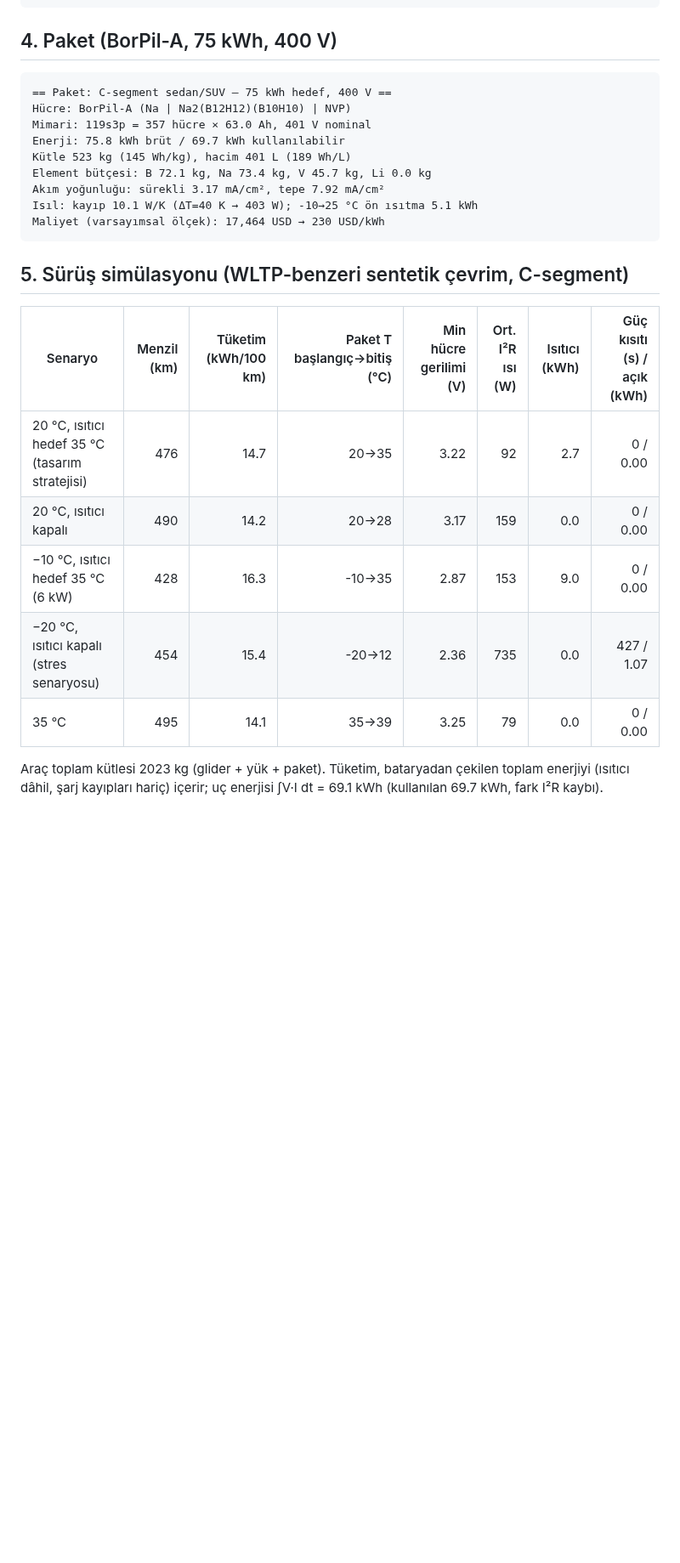
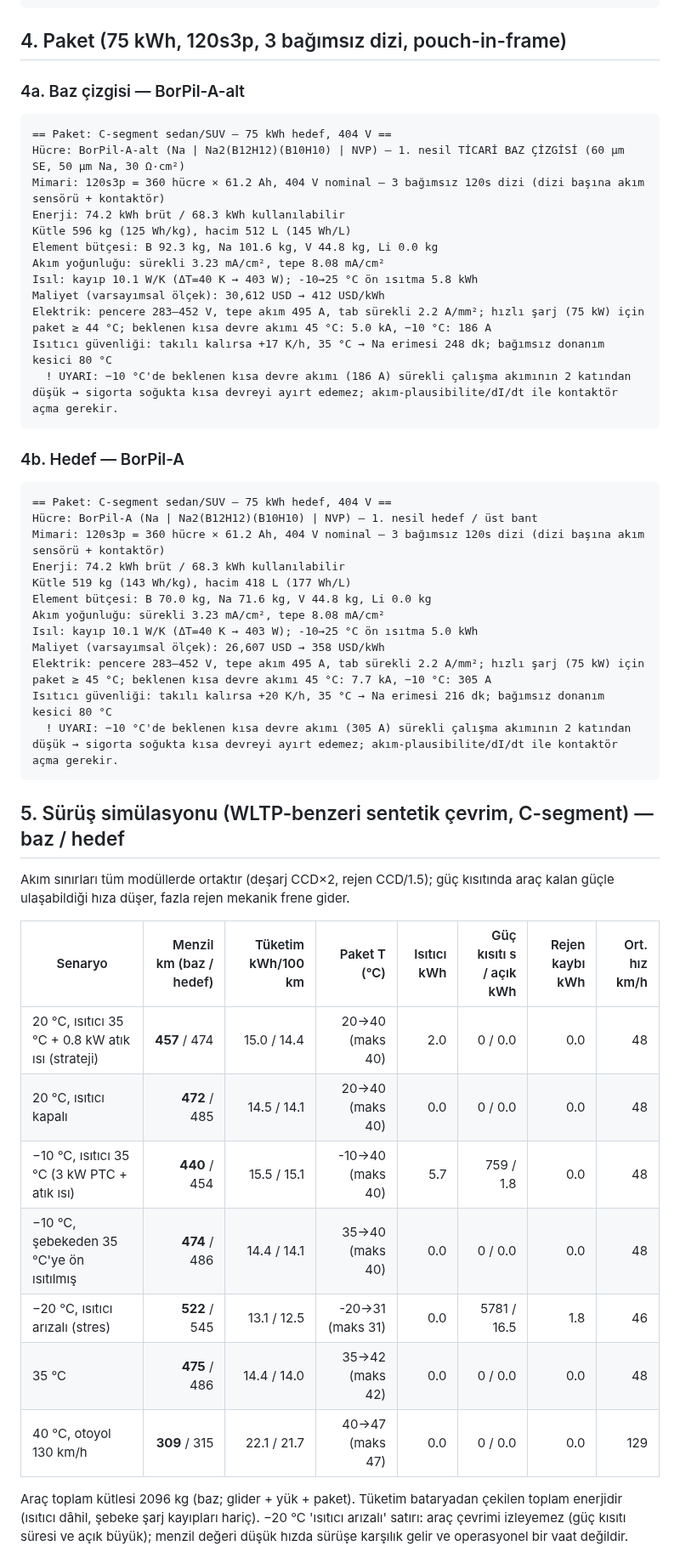
Before and after one commit to yildirimdogru/BorPil, a Markdown page: cikti/RAPOR.md, the part around one of its changes. Shown at 85% size. Drawn GitHub-style; blank space fills up the shorter version.

````diff
--- a/cikti/RAPOR.md
+++ b/cikti/RAPOR.md
@@ -176,29 +176,53 @@ Element bütçesi: B 0.58 kg/kWh, Na 0.26 kg/kWh, V 0.00 kg/kWh, Li 0.00 kg/kWh
 Malzeme maliyeti (varsayımsal ölçek): 381 USD/kWh
 ```
 
-## 4. Paket (BorPil-A, 75 kWh, 400 V)
+## 4. Paket (75 kWh, 120s3p, 3 bağımsız dizi, pouch-in-frame)
 
+### 4a. Baz çizgisi — BorPil-A-alt
 ```
-== Paket: C-segment sedan/SUV — 75 kWh hedef, 400 V ==
-Hücre: BorPil-A (Na | Na2(B12H12)(B10H10) | NVP)
-Mimari: 119s3p = 357 hücre × 63.0 Ah, 401 V nominal
-Enerji: 75.8 kWh brüt / 69.7 kWh kullanılabilir
-Kütle 523 kg (145 Wh/kg), hacim 401 L (189 Wh/L)
-Element bütçesi: B 72.1 kg, Na 73.4 kg, V 45.7 kg, Li 0.0 kg
-Akım yoğunluğu: sürekli 3.17 mA/cm², tepe 7.92 mA/cm²
-Isıl: kayıp 10.1 W/K (ΔT=40 K → 403 W); -10→25 °C ön ısıtma 5.1 kWh
-Maliyet (varsayımsal ölçek): 17,464 USD → 230 USD/kWh
+== Paket: C-segment sedan/SUV — 75 kWh hedef, 404 V ==
+Hücre: BorPil-A-alt (Na | Na2(B12H12)(B10H10) | NVP) — 1. nesil TİCARİ BAZ ÇİZGİSİ (60 µm SE, 50 µm Na, 30 Ω·cm²)
+Mimari: 120s3p = 360 hücre × 61.2 Ah, 404 V nominal — 3 bağımsız 120s dizi (dizi başına akım sensörü + kontaktör)
+Enerji: 74.2 kWh brüt / 68.3 kWh kullanılabilir
+Kütle 596 kg (125 Wh/kg), hacim 512 L (145 Wh/L)
+Element bütçesi: B 92.3 kg, Na 101.6 kg, V 44.8 kg, Li 0.0 kg
+Akım yoğunluğu: sürekli 3.23 mA/cm², tepe 8.08 mA/cm²
+Isıl: kayıp 10.1 W/K (ΔT=40 K → 403 W); -10→25 °C ön ısıtma 5.8 kWh
+Maliyet (varsayımsal ölçek): 30,612 USD → 412 USD/kWh
+Elektrik: pencere 283–452 V, tepe akım 495 A, tab sürekli 2.2 A/mm²; hızlı şarj (75 kW) için paket ≥ 44 °C; beklenen kısa devre akımı 45 °C: 5.0 kA, −10 °C: 186 A
+Isıtıcı güvenliği: takılı kalırsa +17 K/h, 35 °C → Na erimesi 248 dk; bağımsız donanım kesici 80 °C
+  ! UYARI: −10 °C'de beklenen kısa devre akımı (186 A) sürekli çalışma akımının 2 katından düşük → sigorta soğukta kısa devreyi ayırt edemez; akım-plausibilite/dI/dt ile kontaktör açma gerekir.
 ```
 
-## 5. Sürüş simülasyonu (WLTP-benzeri sentetik çevrim, C-segment)
+### 4b. Hedef — BorPil-A
+```
+== Paket: C-segment sedan/SUV — 75 kWh hedef, 404 V ==
+Hücre: BorPil-A (Na | Na2(B12H12)(B10H10) | NVP) — 1. nesil hedef / üst bant
+Mimari: 120s3p = 360 hücre × 61.2 Ah, 404 V nominal — 3 bağımsız 120s dizi (dizi başına akım sensörü + kontaktör)
+Enerji: 74.2 kWh brüt / 68.3 kWh kullanılabilir
+Kütle 519 kg (143 Wh/kg), hacim 418 L (177 Wh/L)
+Element bütçesi: B 70.0 kg, Na 71.6 kg, V 44.8 kg, Li 0.0 kg
+Akım yoğunluğu: sürekli 3.23 mA/cm², tepe 8.08 mA/cm²
+Isıl: kayıp 10.1 W/K (ΔT=40 K → 403 W); -10→25 °C ön ısıtma 5.0 kWh
+Maliyet (varsayımsal ölçek): 26,607 USD → 358 USD/kWh
+Elektrik: pencere 283–452 V, tepe akım 495 A, tab sürekli 2.2 A/mm²; hızlı şarj (75 kW) için paket ≥ 45 °C; beklenen kısa devre akımı 45 °C: 7.7 kA, −10 °C: 305 A
+Isıtıcı güvenliği: takılı kalırsa +20 K/h, 35 °C → Na erimesi 216 dk; bağımsız donanım kesici 80 °C
+  ! UYARI: −10 °C'de beklenen kısa devre akımı (305 A) sürekli çalışma akımının 2 katından düşük → sigorta soğukta kısa devreyi ayırt edemez; akım-plausibilite/dI/dt ile kontaktör açma gerekir.
+```
 
-| Senaryo | Menzil (km) | Tüketim (kWh/100 km) | Paket T başlangıç→bitiş (°C) | Min hücre gerilimi (V) | Ort. I²R ısı (W) | Isıtıcı (kWh) | Güç kısıtı (s) / açık (kWh) |
+## 5. Sürüş simülasyonu (WLTP-benzeri sentetik çevrim, C-segment) — baz / hedef
+
+Akım sınırları tüm modüllerde ortaktır (deşarj CCD×2, rejen CCD/1.5); güç kısıtında araç kalan güçle ulaşabildiği hıza düşer, fazla rejen mekanik frene gider.
+
+| Senaryo | Menzil km (baz / hedef) | Tüketim kWh/100 km | Paket T (°C) | Isıtıcı kWh | Güç kısıtı s / açık kWh | Rejen kaybı kWh | Ort. hız km/h |
 |---|---:|---:|---:|---:|---:|---:|---:|
-| 20 °C, ısıtıcı hedef 35 °C (tasarım stratejisi) | 476 | 14.7 | 20→35 | 3.22 | 92 | 2.7 | 0 / 0.00 |
-| 20 °C, ısıtıcı kapalı | 490 | 14.2 | 20→28 | 3.17 | 159 | 0.0 | 0 / 0.00 |
-| −10 °C, ısıtıcı hedef 35 °C (6 kW) | 428 | 16.3 | -10→35 | 2.87 | 153 | 9.0 | 0 / 0.00 |
-| −20 °C, ısıtıcı kapalı (stres senaryosu) | 454 | 15.4 | -20→12 | 2.36 | 735 | 0.0 | 427 / 1.07 |
-| 35 °C | 495 | 14.1 | 35→39 | 3.25 | 79 | 0.0 | 0 / 0.00 |
+| 20 °C, ısıtıcı 35 °C + 0.8 kW atık ısı (strateji) | **457** / 474 | 15.0 / 14.4 | 20→40 (maks 40) | 2.0 | 0 / 0.0 | 0.0 | 48 |
+| 20 °C, ısıtıcı kapalı | **472** / 485 | 14.5 / 14.1 | 20→40 (maks 40) | 0.0 | 0 / 0.0 | 0.0 | 48 |
+| −10 °C, ısıtıcı 35 °C (3 kW PTC + atık ısı) | **440** / 454 | 15.5 / 15.1 | -10→40 (maks 40) | 5.7 | 759 / 1.8 | 0.0 | 48 |
+| −10 °C, şebekeden 35 °C'ye ön ısıtılmış | **474** / 486 | 14.4 / 14.1 | 35→40 (maks 40) | 0.0 | 0 / 0.0 | 0.0 | 48 |
+| −20 °C, ısıtıcı arızalı (stres) | **522** / 545 | 13.1 / 12.5 | -20→31 (maks 31) | 0.0 | 5781 / 16.5 | 1.8 | 46 |
+| 35 °C | **475** / 486 | 14.4 / 14.0 | 35→42 (maks 42) | 0.0 | 0 / 0.0 | 0.0 | 48 |
+| 40 °C, otoyol 130 km/h | **309** / 315 | 22.1 / 21.7 | 40→47 (maks 47) | 0.0 | 0 / 0.0 | 0.0 | 129 |
 
-Araç toplam kütlesi 2023 kg (glider + yük + paket). Tüketim, bataryadan çekilen toplam enerjiyi (ısıtıcı dâhil, şarj kayıpları hariç) içerir; uç enerjisi ∫V·I dt = 69.1 kWh (kullanılan 69.7 kWh, fark I²R kaybı).
+Araç toplam kütlesi 2096 kg (baz; glider + yük + paket). Tüketim bataryadan çekilen toplam enerjidir (ısıtıcı dâhil, şebeke şarj kayıpları hariç). −20 °C 'ısıtıcı arızalı' satırı: araç çevrimi izleyemez (güç kısıtı süresi ve açık büyük); menzil değeri düşük hızda sürüşe karşılık gelir ve operasyonel bir vaat değildir.
 
````
Also changed, not shown: other parts of cikti/RAPOR.md (+103 -59 lines), cikti/duyarlilik.png, cikti/enerji_yogunlugu.png, cikti/guc_ve_desarj.png, cikti/isitma_ve_sarj.png (added), cikti/katman_yigini.png, 7 other files.
